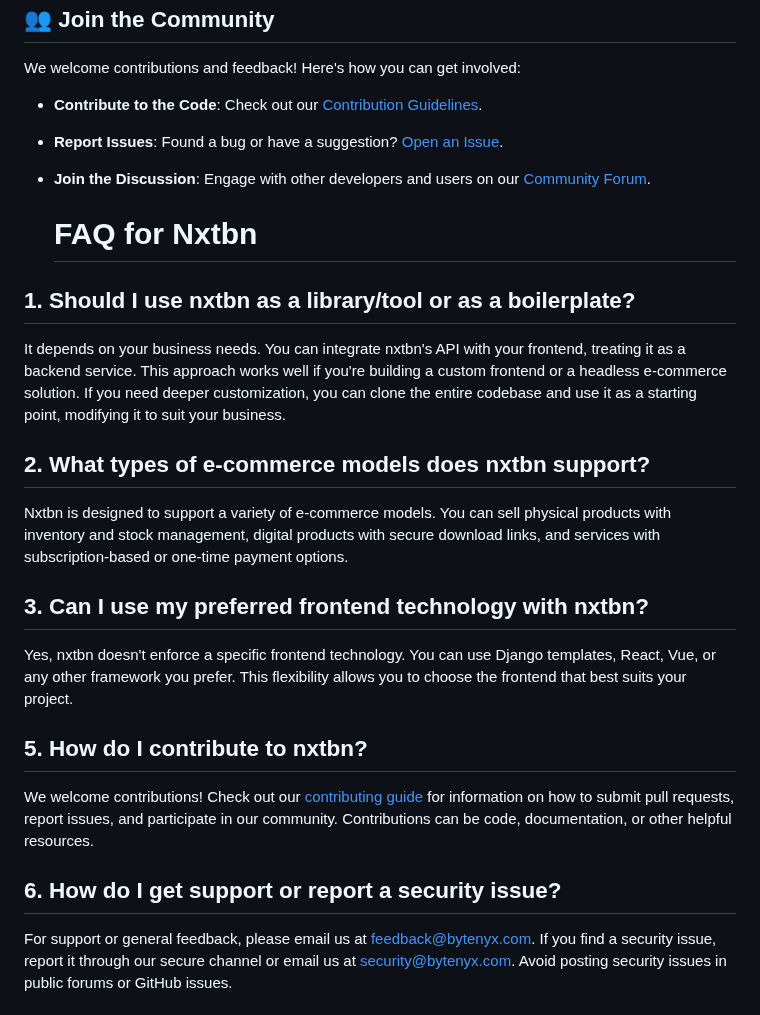
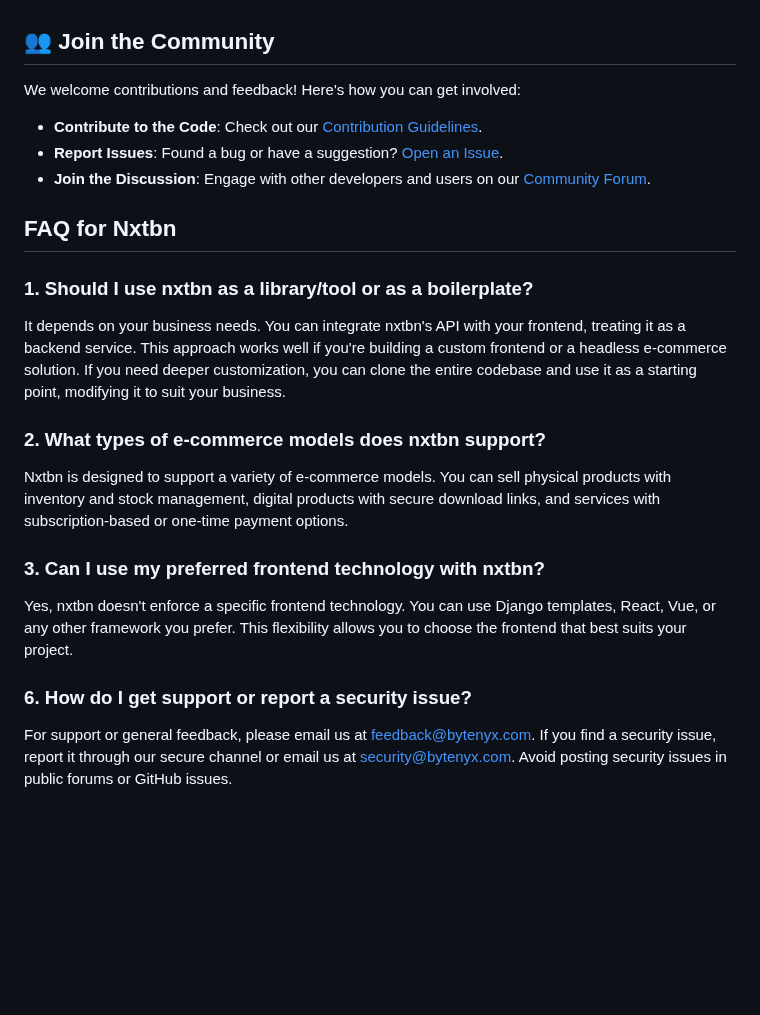
Before and after one commit to sunilgitb/nxtbn, a Markdown page: README.md, the part around the change. Rendered like a GitHub page; blank space fills up the shorter version.

```diff
--- a/README.md
+++ b/README.md
@@ -70,18 +70,15 @@ We welcome contributions and feedback! Here's how you can get involved:
 - **Report Issues**: Found a bug or have a suggestion? [Open an Issue](#).
 - **Join the Discussion**: Engage with other developers and users on our [Community Forum](#).
 
+## FAQ for Nxtbn
 
-  # FAQ for Nxtbn
-
-## 1. Should I use nxtbn as a library/tool or as a boilerplate?
+### 1. Should I use nxtbn as a library/tool or as a boilerplate?
 It depends on your business needs. You can integrate nxtbn's API with your frontend, treating it as a backend service. This approach works well if you're building a custom frontend or a headless e-commerce solution. If you need deeper customization, you can clone the entire codebase and use it as a starting point, modifying it to suit your business.
-## 2. What types of e-commerce models does nxtbn support?
+### 2. What types of e-commerce models does nxtbn support?
 Nxtbn is designed to support a variety of e-commerce models. You can sell physical products with inventory and stock management, digital products with secure download links, and services with subscription-based or one-time payment options.
-## 3. Can I use my preferred frontend technology with nxtbn?
+### 3. Can I use my preferred frontend technology with nxtbn?
 Yes, nxtbn doesn't enforce a specific frontend technology. You can use Django templates, React, Vue, or any other framework you prefer. This flexibility allows you to choose the frontend that best suits your project.
-## 5. How do I contribute to nxtbn?
-We welcome contributions! Check out our [contributing guide](CONTRIBUTING.md) for information on how to submit pull requests, report issues, and participate in our community. Contributions can be code, documentation, or other helpful resources.
-## 6. How do I get support or report a security issue?
+### 6. How do I get support or report a security issue?
 For support or general feedback, please email us at [feedback@bytenyx.com](mailto:feedback@bytenyx.com). If you find a security issue, report it through our secure channel or email us at [security@bytenyx.com](mailto:security@bytenyx.com). Avoid posting security issues in public forums or GitHub issues.
 
 
```
